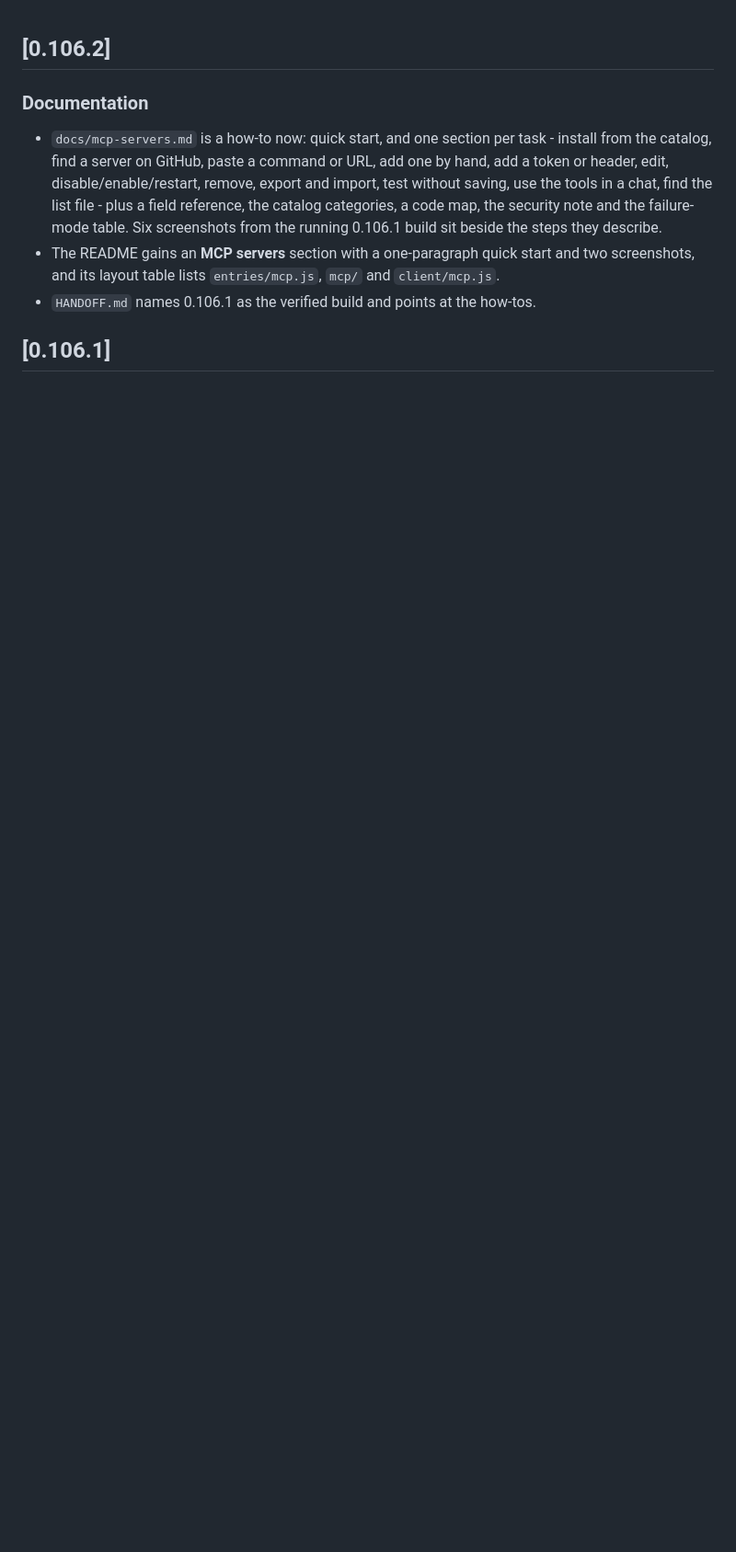
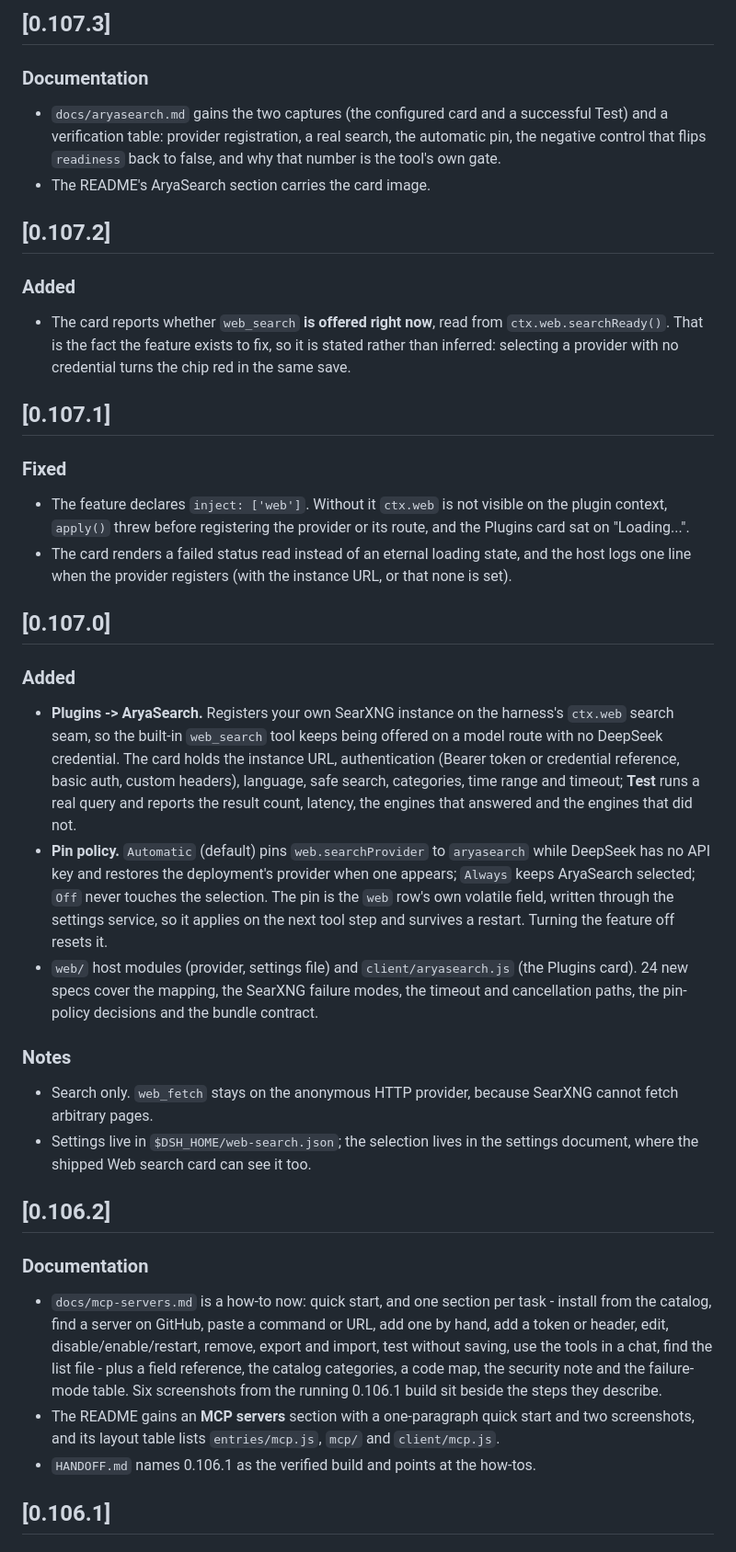
Before and after one commit to KonnectSuite/dsh-aryacode-polish, a Markdown page: CHANGELOG.md, the part around the change. Shown at 92% size. Drawn GitHub-style; blank space fills up the shorter version.

```diff
--- a/CHANGELOG.md
+++ b/CHANGELOG.md
@@ -1,3 +1,32 @@
+## [0.107.3]
+
+### Documentation
+
+- `docs/aryasearch.md` gains the two captures (the configured card and a successful Test) and a verification table: provider registration, a real search, the automatic pin, the negative control that flips `readiness` back to false, and why that number is the tool's own gate.
+- The README's AryaSearch section carries the card image.
+## [0.107.2]
+
+### Added
+
+- The card reports whether `web_search` **is offered right now**, read from `ctx.web.searchReady()`. That is the fact the feature exists to fix, so it is stated rather than inferred: selecting a provider with no credential turns the chip red in the same save.
+## [0.107.1]
+
+### Fixed
+
+- The feature declares `inject: ['web']`. Without it `ctx.web` is not visible on the plugin context, `apply()` threw before registering the provider or its route, and the Plugins card sat on "Loading...".
+- The card renders a failed status read instead of an eternal loading state, and the host logs one line when the provider registers (with the instance URL, or that none is set).
+## [0.107.0]
+
+### Added
+
+- **Plugins -> AryaSearch.** Registers your own SearXNG instance on the harness's `ctx.web` search seam, so the built-in `web_search` tool keeps being offered on a model route with no DeepSeek credential. The card holds the instance URL, authentication (Bearer token or credential reference, basic auth, custom headers), language, safe search, categories, time range and timeout; **Test** runs a real query and reports the result count, latency, the engines that answered and the engines that did not.
+- **Pin policy.** `Automatic` (default) pins `web.searchProvider` to `aryasearch` while DeepSeek has no API key and restores the deployment's provider when one appears; `Always` keeps AryaSearch selected; `Off` never touches the selection. The pin is the `web` row's own volatile field, written through the settings service, so it applies on the next tool step and survives a restart. Turning the feature off resets it.
+- `web/` host modules (provider, settings file) and `client/aryasearch.js` (the Plugins card). 24 new specs cover the mapping, the SearXNG failure modes, the timeout and cancellation paths, the pin-policy decisions and the bundle contract.
+
+### Notes
+
+- Search only. `web_fetch` stays on the anonymous HTTP provider, because SearXNG cannot fetch arbitrary pages.
+- Settings live in `$DSH_HOME/web-search.json`; the selection lives in the settings document, where the shipped Web search card can see it too.
 ## [0.106.2]
 
 ### Documentation
```
Also changed, not shown: README.md (+36 -0 lines), docs/aryasearch.md (added, +184 -0 lines), docs/arya/aryasearch-card.png (added), docs/arya/aryasearch-test.png (added), 12 other files.
